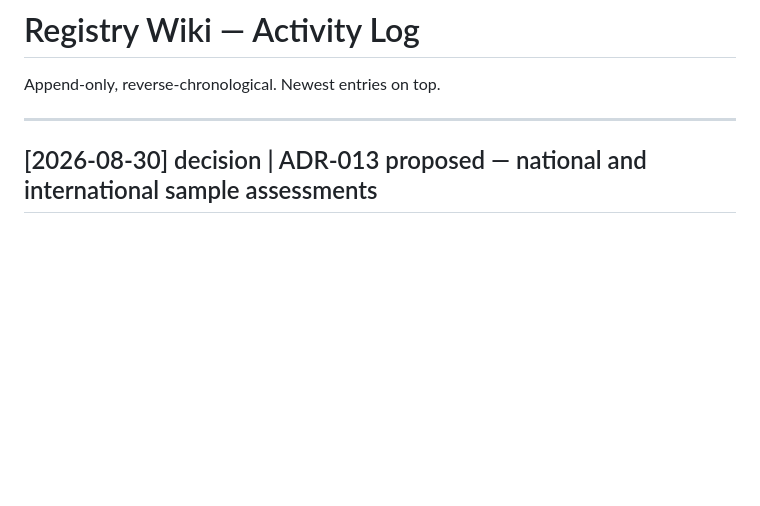
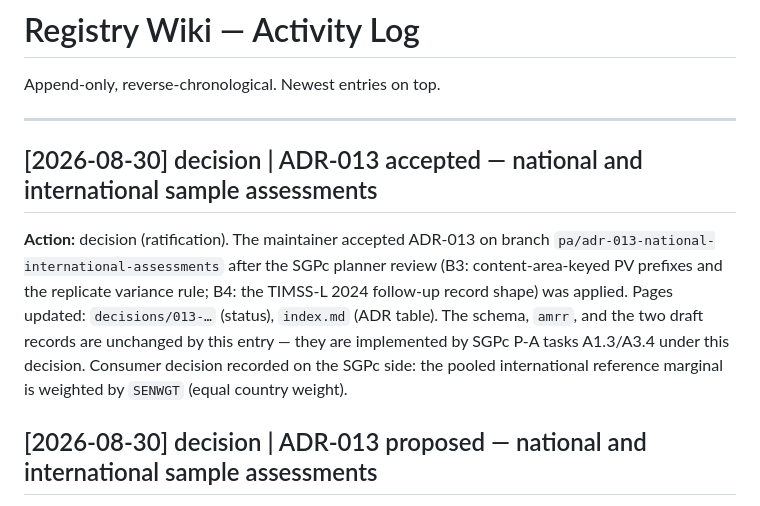
Before and after one commit to CenterForAssessment/assessment-metadata-registry, a Markdown page: wiki/log.md, the part around the change. GitHub-like rendering; blank space fills up the shorter version.

Commit message:
decision(adr-013): accepted — national and international sample assessments
Ratified 2026-08-30 by the maintainer after the SGPc planner review (B3/B4
applied). Schema and amrr unchanged here; implementation follows under SGPc P-A
A1.3/A3.4. SGPc-side consumer decision recorded: SENWGT for the pooled
international reference.

Co-Authored-By: Claude Fable 5 <noreply@anthropic.com>

```diff
--- a/wiki/log.md
+++ b/wiki/log.md
@@ -3,6 +3,17 @@
 Append-only, reverse-chronological. Newest entries on top.
 
 ---
+
+## [2026-08-30] decision | ADR-013 accepted — national and international sample assessments
+
+**Action:** decision (ratification). The maintainer accepted ADR-013 on branch
+`pa/adr-013-national-international-assessments` after the SGPc planner review
+(B3: content-area-keyed PV prefixes and the replicate variance rule; B4: the TIMSS-L
+2024 follow-up record shape) was applied. Pages updated: `decisions/013-…` (status),
+`index.md` (ADR table). The schema, `amrr`, and the two draft records are unchanged
+by this entry — they are implemented by SGPc P-A tasks A1.3/A3.4 under this decision.
+Consumer decision recorded on the SGPc side: the pooled international reference
+marginal is weighted by `SENWGT` (equal country weight).
 
 ## [2026-08-30] decision | ADR-013 proposed — national and international sample assessments
 
```
Also changed, not shown: wiki/decisions/013-national-international-assessments.md (+2 -2 lines), wiki/index.md (+1 -1 lines).
